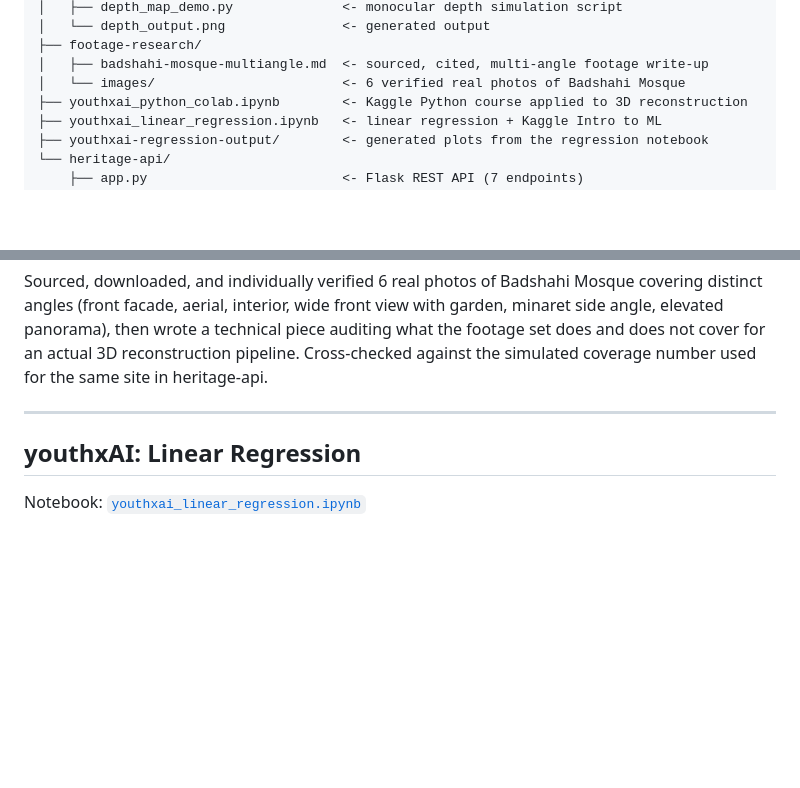
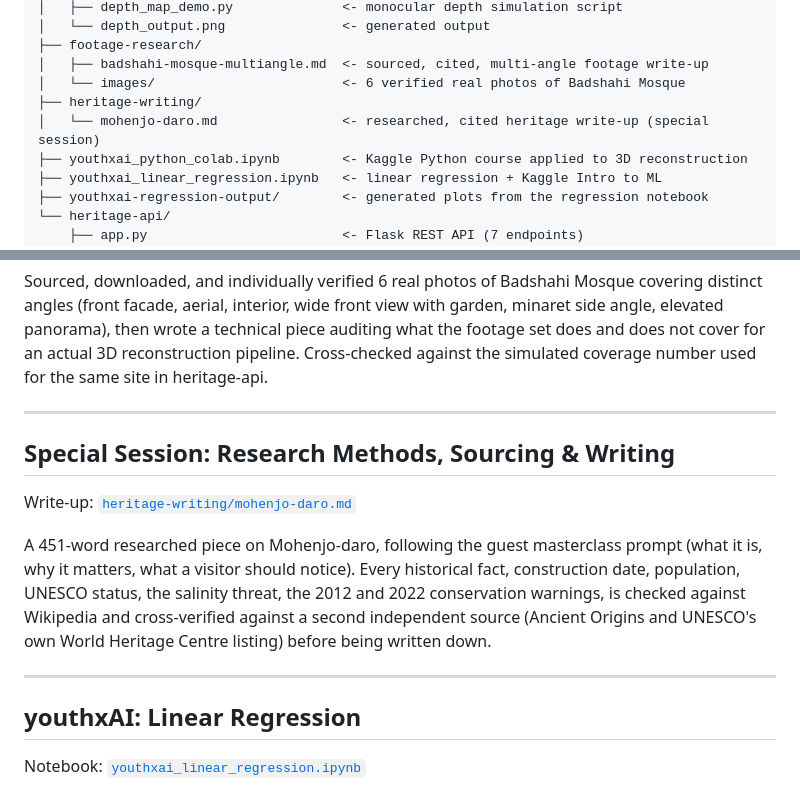
Before and after one commit to shahramshafiq/PMW-day1, a Markdown page: README.md, 2 parts joined by grey strips. GitHub-like rendering; blank space fills up the shorter version.

```diff
--- a/README.md
+++ b/README.md
@@ -53,6 +53,8 @@ PMW-day1/
 ├── footage-research/
 │   ├── badshahi-mosque-multiangle.md  <- sourced, cited, multi-angle footage write-up
 │   └── images/                        <- 6 verified real photos of Badshahi Mosque
+├── heritage-writing/
+│   └── mohenjo-daro.md                <- researched, cited heritage write-up (special session)
 ├── youthxai_python_colab.ipynb        <- Kaggle Python course applied to 3D reconstruction
 ├── youthxai_linear_regression.ipynb   <- linear regression + Kaggle Intro to ML
 ├── youthxai-regression-output/        <- generated plots from the regression notebook
@@ -161,6 +163,14 @@ Sourced, downloaded, and individually verified 6 real photos of Badshahi Mosque
 
 ---
 
+## Special Session: Research Methods, Sourcing & Writing
+
+Write-up: [`heritage-writing/mohenjo-daro.md`](heritage-writing/mohenjo-daro.md)
+
+A 451-word researched piece on Mohenjo-daro, following the guest masterclass prompt (what it is, why it matters, what a visitor should notice). Every historical fact, construction date, population, UNESCO status, the salinity threat, the 2012 and 2022 conservation warnings, is checked against Wikipedia and cross-verified against a second independent source (Ancient Origins and UNESCO's own World Heritage Centre listing) before being written down.
+
+---
+
 ## youthxAI: Linear Regression
 
 Notebook: [`youthxai_linear_regression.ipynb`](youthxai_linear_regression.ipynb)
```
Also changed, not shown: heritage-writing/mohenjo-daro.md (added, +23 -0 lines).
